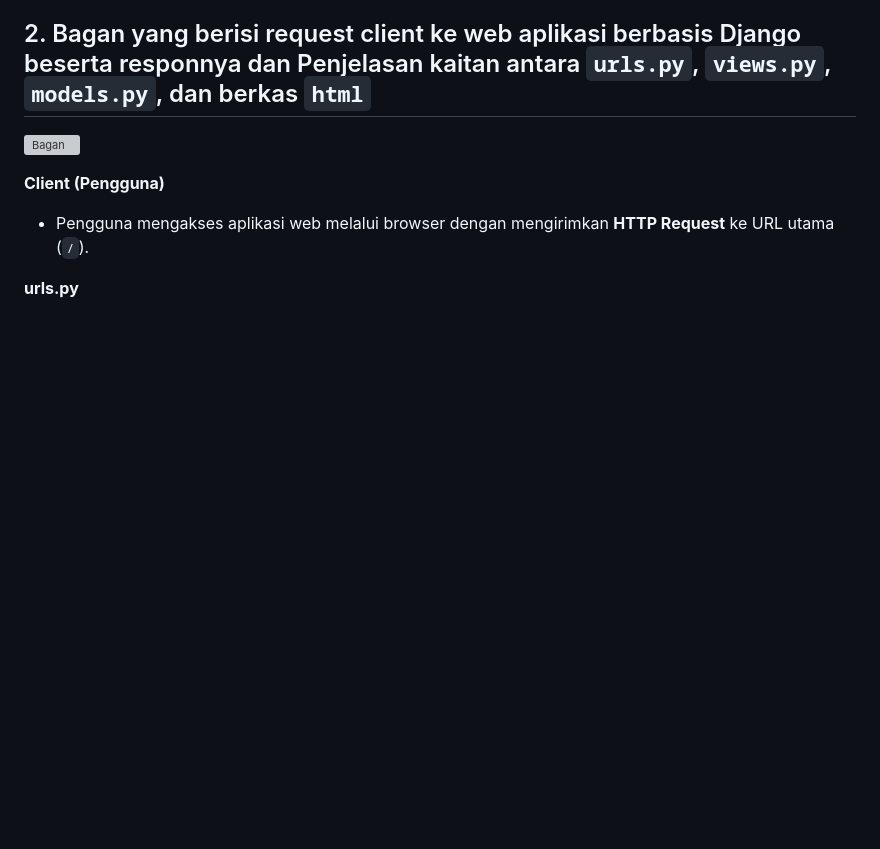
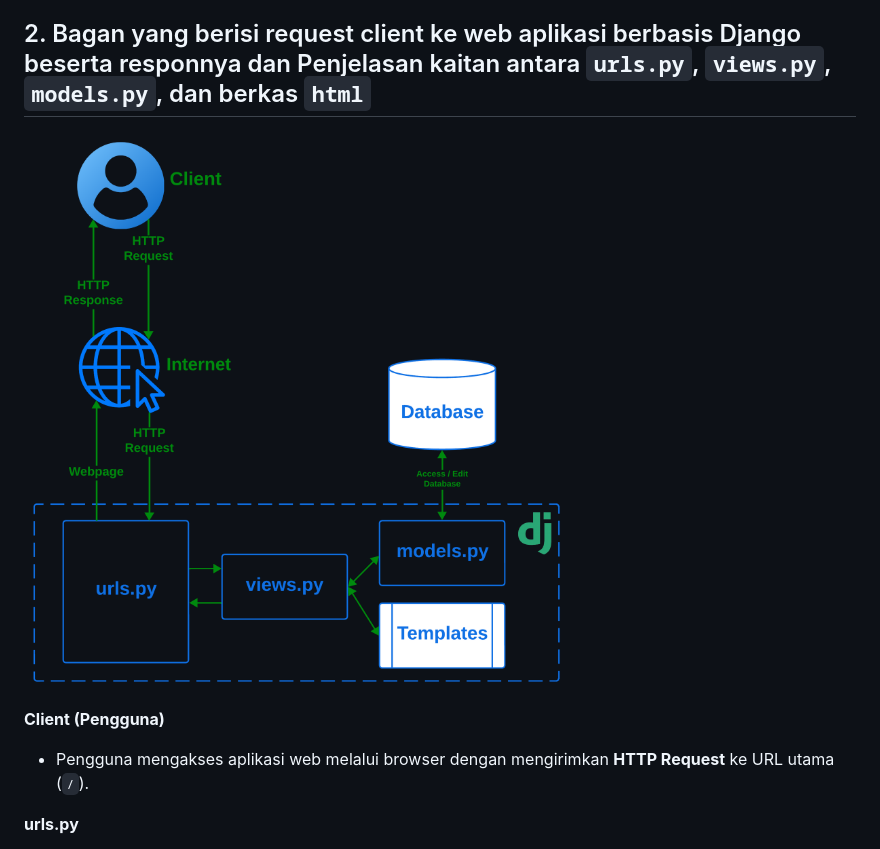
Before and after one commit to FilbertAT/warunks, a Markdown page: README.md, the part around the change. GitHub-like rendering; blank space fills up the shorter version; grey boxes are pictures that could not be loaded.

Commit message:
Final Real

```diff
--- a/README.md
+++ b/README.md
@@ -49,7 +49,7 @@ g.  Melakukan deployment ke PWS terhadap aplikasi yang sudah dibuat sehingga nan
 - Menjalankan perintah yang terdapat pada informasi Project Command pada halaman PWS.
 
 ## 2. Bagan yang berisi request client ke web aplikasi berbasis Django beserta responnya dan Penjelasan kaitan antara `urls.py`, `views.py`, `models.py`, dan berkas `html`
-![Bagan](images\bagan.png)
+![Bagan](https://github.com/FilbertAT/warunks/blob/main/images/bagan.png)
 
 **Client (Pengguna)**
    - Pengguna mengakses aplikasi web melalui browser dengan mengirimkan **HTTP Request** ke URL utama (`/`).
```
